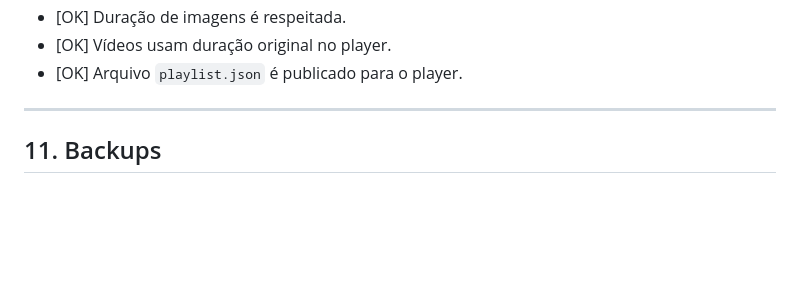
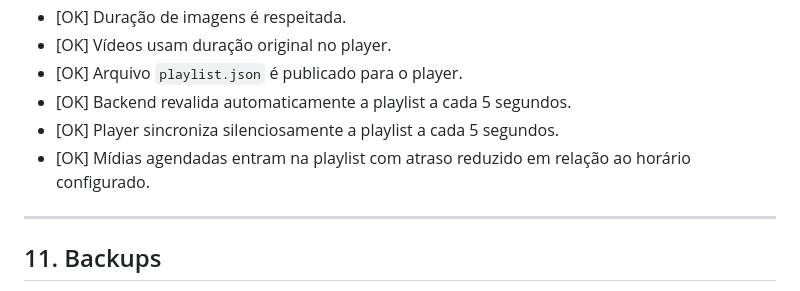
Before and after one commit to pmrrp/tv, a Markdown page: docs/CHECKLIST_FASE_2.md, the part around the change. GitHub-like rendering; blank space fills up the shorter version.

```diff
--- a/docs/CHECKLIST_FASE_2.md
+++ b/docs/CHECKLIST_FASE_2.md
@@ -201,6 +201,9 @@ Ele serve para:
 - [OK] Duração de imagens é respeitada.
 - [OK] Vídeos usam duração original no player.
 - [OK] Arquivo `playlist.json` é publicado para o player.
+- [OK] Backend revalida automaticamente a playlist a cada 5 segundos.
+- [OK] Player sincroniza silenciosamente a playlist a cada 5 segundos.
+- [OK] Mídias agendadas entram na playlist com atraso reduzido em relação ao horário configurado.
 
 ---
 
```
Also changed, not shown: docs/DECISOES_TECNICAS.md (+24 -1 lines).
